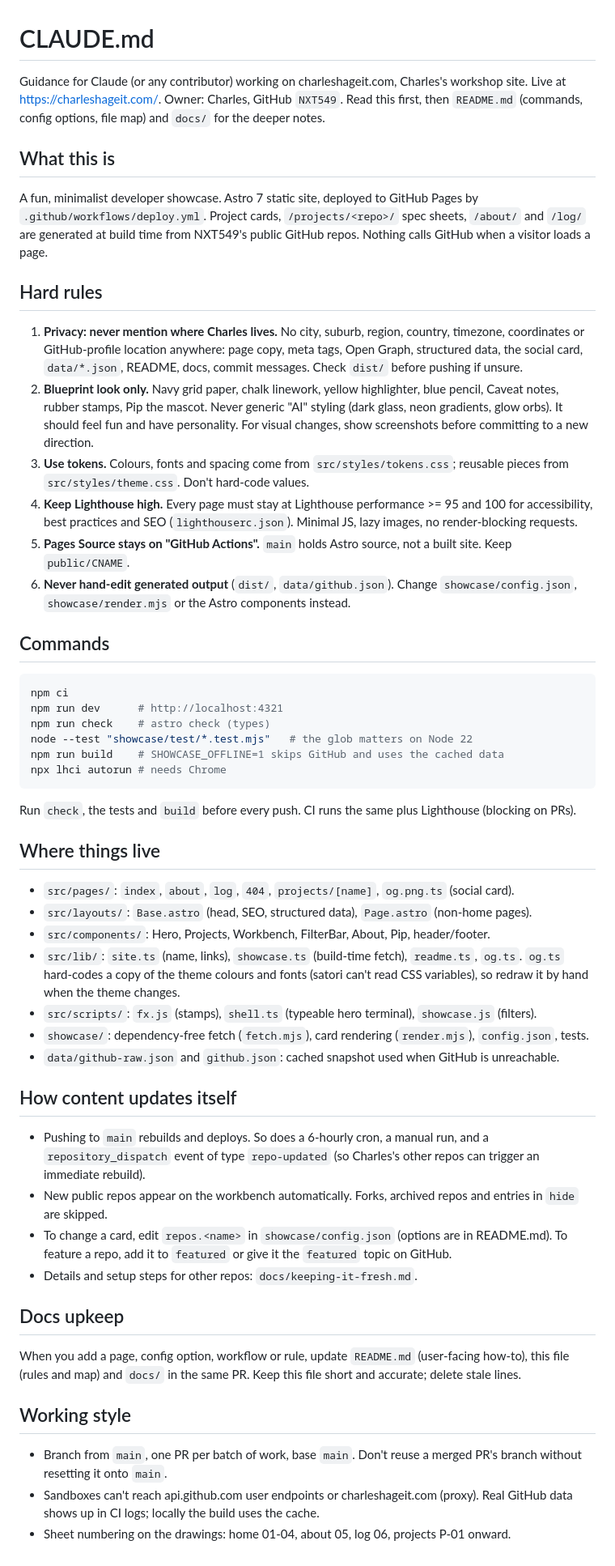
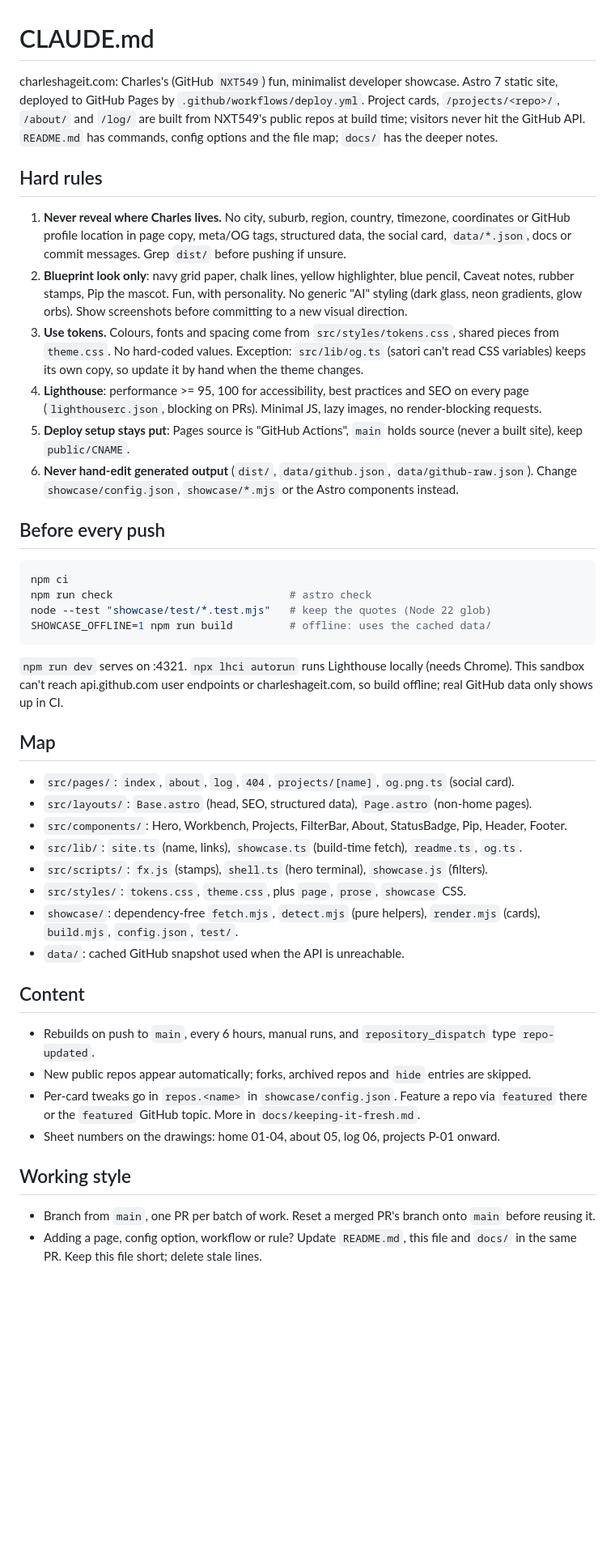
Before and after one commit to NXT549/charleshageit.com, a Markdown page: CLAUDE.md, the part around the change. Shown at 81% size. GitHub-like rendering; blank space fills up the shorter version.

Commit message:
Tighten CLAUDE.md and fix its file map
Fold the og.ts colour-copy note into the tokens rule, make the offline
build the default pre-push command, and add the files the map was
missing (src/styles, showcase/build.mjs and detect.mjs, StatusBadge).

Co-Authored-By: Claude Opus 5.5 <noreply@anthropic.com>
Claude-Session: https://claude.ai/code/session_01NJVaWYd9iUMuB27c8Vm5M2

````diff
--- a/CLAUDE.md
+++ b/CLAUDE.md
@@ -1,72 +1,63 @@
 # CLAUDE.md
 
-Guidance for Claude (or any contributor) working on charleshageit.com, Charles's workshop site.
-Live at https://charleshageit.com/. Owner: Charles, GitHub `NXT549`. Read this first, then `README.md`
-(commands, config options, file map) and `docs/` for the deeper notes.
-
-## What this is
-
-A fun, minimalist developer showcase. Astro 7 static site, deployed to GitHub Pages by
-`.github/workflows/deploy.yml`. Project cards, `/projects/<repo>/` spec sheets, `/about/` and `/log/`
-are generated at build time from NXT549's public GitHub repos. Nothing calls GitHub when a visitor loads a page.
+charleshageit.com: Charles's (GitHub `NXT549`) fun, minimalist developer showcase. Astro 7 static site,
+deployed to GitHub Pages by `.github/workflows/deploy.yml`. Project cards, `/projects/<repo>/`, `/about/`
+and `/log/` are built from NXT549's public repos at build time; visitors never hit the GitHub API.
+`README.md` has commands, config options and the file map; `docs/` has the deeper notes.
 
 ## Hard rules
 
-1. **Privacy: never mention where Charles lives.** No city, suburb, region, country, timezone, coordinates
-   or GitHub-profile location anywhere: page copy, meta tags, Open Graph, structured data, the social card,
-   `data/*.json`, README, docs, commit messages. Check `dist/` before pushing if unsure.
-2. **Blueprint look only.** Navy grid paper, chalk linework, yellow highlighter, blue pencil, Caveat notes,
-   rubber stamps, Pip the mascot. Never generic "AI" styling (dark glass, neon gradients, glow orbs).
-   It should feel fun and have personality. For visual changes, show screenshots before committing to a new direction.
-3. **Use tokens.** Colours, fonts and spacing come from `src/styles/tokens.css`; reusable pieces from
-   `src/styles/theme.css`. Don't hard-code values.
-4. **Keep Lighthouse high.** Every page must stay at Lighthouse performance >= 95 and 100 for accessibility,
-   best practices and SEO (`lighthouserc.json`). Minimal JS, lazy images, no render-blocking requests.
-5. **Pages Source stays on "GitHub Actions".** `main` holds Astro source, not a built site. Keep `public/CNAME`.
-6. **Never hand-edit generated output** (`dist/`, `data/github.json`). Change `showcase/config.json`,
-   `showcase/render.mjs` or the Astro components instead.
+1. **Never reveal where Charles lives.** No city, suburb, region, country, timezone, coordinates or GitHub
+   profile location in page copy, meta/OG tags, structured data, the social card, `data/*.json`, docs or
+   commit messages. Grep `dist/` before pushing if unsure.
+2. **Blueprint look only**: navy grid paper, chalk lines, yellow highlighter, blue pencil, Caveat notes,
+   rubber stamps, Pip the mascot. Fun, with personality. No generic "AI" styling (dark glass, neon
+   gradients, glow orbs). Show screenshots before committing to a new visual direction.
+3. **Use tokens.** Colours, fonts and spacing come from `src/styles/tokens.css`, shared pieces from
+   `theme.css`. No hard-coded values. Exception: `src/lib/og.ts` (satori can't read CSS variables) keeps
+   its own copy, so update it by hand when the theme changes.
+4. **Lighthouse**: performance >= 95, 100 for accessibility, best practices and SEO on every page
+   (`lighthouserc.json`, blocking on PRs). Minimal JS, lazy images, no render-blocking requests.
+5. **Deploy setup stays put**: Pages source is "GitHub Actions", `main` holds source (never a built site),
+   keep `public/CNAME`.
+6. **Never hand-edit generated output** (`dist/`, `data/github.json`, `data/github-raw.json`). Change
+   `showcase/config.json`, `showcase/*.mjs` or the Astro components instead.
 
-## Commands
+## Before every push
 
 ```sh
 npm ci
-npm run dev      # http://localhost:4321
-npm run check    # astro check (types)
-node --test "showcase/test/*.test.mjs"   # the glob matters on Node 22
-npm run build    # SHOWCASE_OFFLINE=1 skips GitHub and uses the cached data
-npx lhci autorun # needs Chrome
+npm run check                            # astro check
+node --test "showcase/test/*.test.mjs"   # keep the quotes (Node 22 glob)
+SHOWCASE_OFFLINE=1 npm run build         # offline: uses the cached data/
 ```
 
-Run `check`, the tests and `build` before every push. CI runs the same plus Lighthouse (blocking on PRs).
+`npm run dev` serves on :4321. `npx lhci autorun` runs Lighthouse locally (needs Chrome).
+This sandbox can't reach api.github.com user endpoints or charleshageit.com, so build offline; real
+GitHub data only shows up in CI.
 
-## Where things live
+## Map
 
 - `src/pages/`: `index`, `about`, `log`, `404`, `projects/[name]`, `og.png.ts` (social card).
 - `src/layouts/`: `Base.astro` (head, SEO, structured data), `Page.astro` (non-home pages).
-- `src/components/`: Hero, Projects, Workbench, FilterBar, About, Pip, header/footer.
+- `src/components/`: Hero, Workbench, Projects, FilterBar, About, StatusBadge, Pip, Header, Footer.
 - `src/lib/`: `site.ts` (name, links), `showcase.ts` (build-time fetch), `readme.ts`, `og.ts`.
-  `og.ts` hard-codes a copy of the theme colours and fonts (satori can't read CSS variables), so redraw it by hand when the theme changes.
-- `src/scripts/`: `fx.js` (stamps), `shell.ts` (typeable hero terminal), `showcase.js` (filters).
-- `showcase/`: dependency-free fetch (`fetch.mjs`), card rendering (`render.mjs`), `config.json`, tests.
-- `data/github-raw.json` and `github.json`: cached snapshot used when GitHub is unreachable.
+- `src/scripts/`: `fx.js` (stamps), `shell.ts` (hero terminal), `showcase.js` (filters).
+- `src/styles/`: `tokens.css`, `theme.css`, plus `page`, `prose`, `showcase` CSS.
+- `showcase/`: dependency-free `fetch.mjs`, `detect.mjs` (pure helpers), `render.mjs` (cards),
+  `build.mjs`, `config.json`, `test/`.
+- `data/`: cached GitHub snapshot used when the API is unreachable.
 
-## How content updates itself
+## Content
 
-- Pushing to `main` rebuilds and deploys. So does a 6-hourly cron, a manual run, and a `repository_dispatch`
-  event of type `repo-updated` (so Charles's other repos can trigger an immediate rebuild).
-- New public repos appear on the workbench automatically. Forks, archived repos and entries in `hide` are skipped.
-- To change a card, edit `repos.<name>` in `showcase/config.json` (options are in README.md). To feature a
-  repo, add it to `featured` or give it the `featured` topic on GitHub.
-- Details and setup steps for other repos: `docs/keeping-it-fresh.md`.
-
-## Docs upkeep
-
-When you add a page, config option, workflow or rule, update `README.md` (user-facing how-to), this file
-(rules and map) and `docs/` in the same PR. Keep this file short and accurate; delete stale lines.
+- Rebuilds on push to `main`, every 6 hours, manual runs, and `repository_dispatch` type `repo-updated`.
+- New public repos appear automatically; forks, archived repos and `hide` entries are skipped.
+- Per-card tweaks go in `repos.<name>` in `showcase/config.json`. Feature a repo via `featured` there or
+  the `featured` GitHub topic. More in `docs/keeping-it-fresh.md`.
+- Sheet numbers on the drawings: home 01-04, about 05, log 06, projects P-01 onward.
 
 ## Working style
 
-- Branch from `main`, one PR per batch of work, base `main`. Don't reuse a merged PR's branch without resetting it onto `main`.
-- Sandboxes can't reach api.github.com user endpoints or charleshageit.com (proxy). Real GitHub data shows
-  up in CI logs; locally the build uses the cache.
-- Sheet numbering on the drawings: home 01-04, about 05, log 06, projects P-01 onward.
+- Branch from `main`, one PR per batch of work. Reset a merged PR's branch onto `main` before reusing it.
+- Adding a page, config option, workflow or rule? Update `README.md`, this file and `docs/` in the same PR.
+  Keep this file short; delete stale lines.
````
